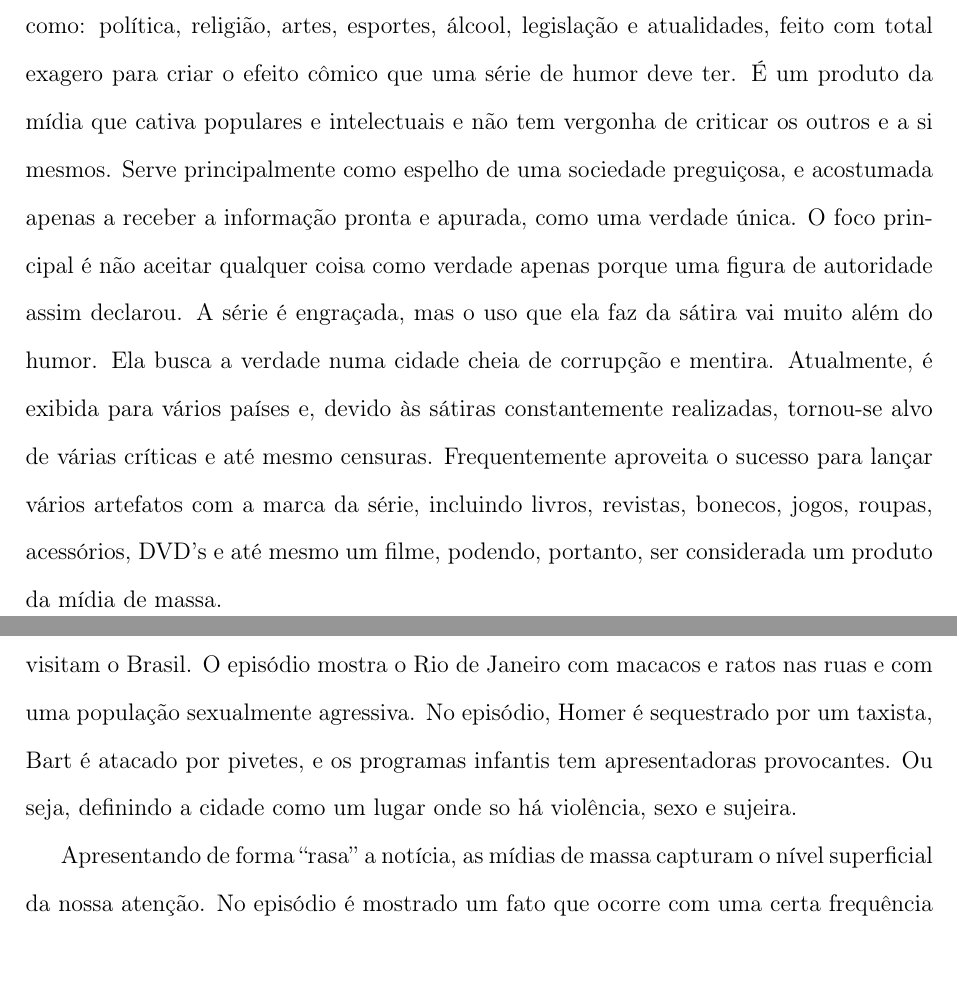
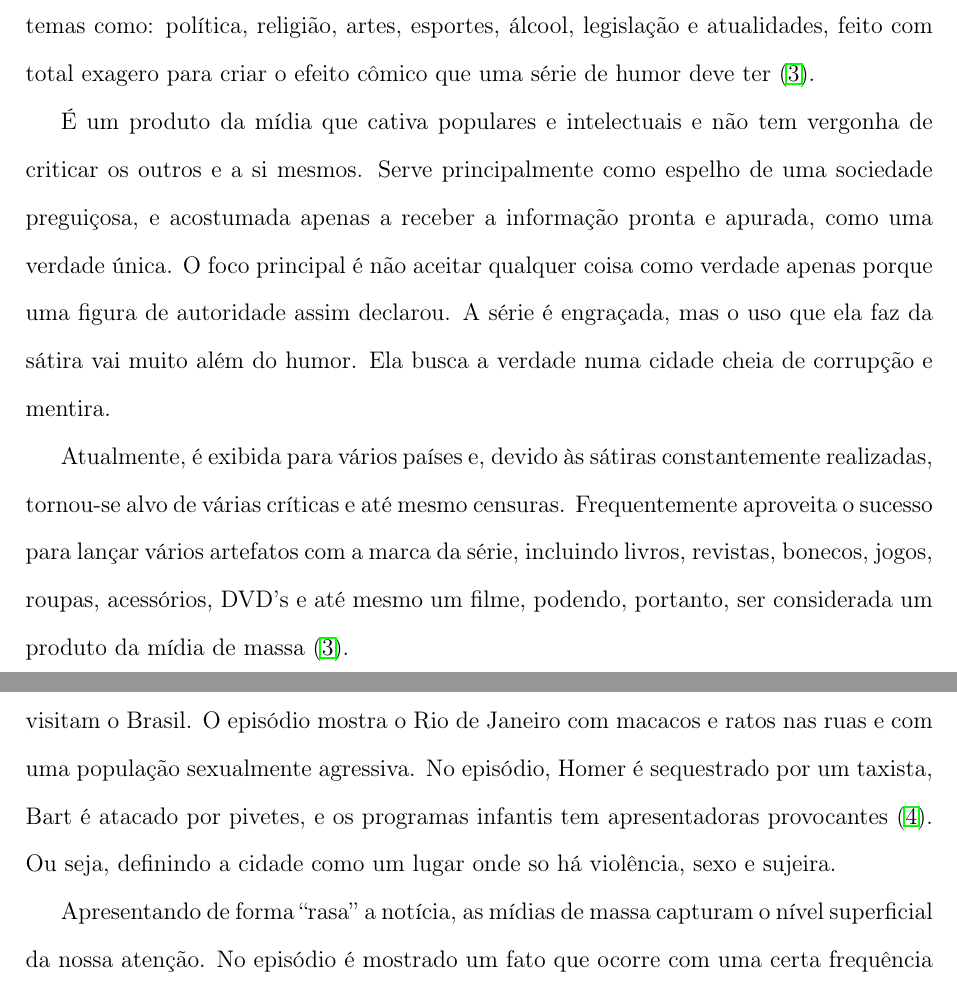
Before and after one commit to talesporto/Artigo-IC, a LaTeX thesis (artigo.tex): two parts of pages 4 and 8 of 11, joined at a grey line, cut so that both start at the same text. Compiled offline with pdfLaTeX; a missing font is replaced by an installed copy or a similar font.

Commit message:
botando referencias

```diff
--- a/artigo.tex
+++ b/artigo.tex
@@ -49,9 +49,12 @@ Com apenas 1 ano de idade já aprendeu a soletrar o próprio nome, já andou pel
 
 
 A série obteve grande aceitação popular e atualmente encontra-se na 22a temporada, tendo seu principal personagem, Hommer Simpson, que foi eleito “o maior americano de todos os tempos” pelo próprio povo americano em uma pesquisa realizada em 2003 pela BBC.
-Os roteiristas fazem uso de diversas formas de linguagem para passar suas mensagens e contarem suas histórias. O ponto mais evidente na série é a sátira com temas como: política, religião, artes, esportes, álcool, legislação e atualidades, feito com total exagero para criar o efeito cômico que uma série de humor deve ter.
+Os roteiristas fazem uso de diversas formas de linguagem para passar suas mensagens e contarem suas histórias. O ponto mais evidente na série é a sátira com temas como: política, religião, artes, esportes, álcool, legislação e atualidades, feito com total exagero para criar o efeito cômico que uma série de humor deve ter~\cite{pasquolotto}.
+
 É um produto da mídia que cativa populares e intelectuais e não tem vergonha de criticar os outros e a si mesmos. Serve principalmente como espelho de uma sociedade preguiçosa, e acostumada apenas a receber a informação pronta e apurada, como uma verdade única. O foco principal é não aceitar qualquer coisa como verdade apenas porque uma figura de autoridade assim declarou. A série é engraçada, mas o uso que ela faz da sátira vai muito além do humor. Ela busca a verdade numa cidade cheia de corrupção e mentira.
-Atualmente, é exibida para vários países e, devido às sátiras constantemente realizadas, tornou-se alvo de várias críticas e até mesmo censuras. Frequentemente aproveita o sucesso para lançar vários artefatos com a marca da série, incluindo livros, revistas, bonecos, jogos, roupas, acessórios, DVD’s e até mesmo um filme, podendo, portanto, ser considerada um produto da mídia de massa.
+
+
+Atualmente, é exibida para vários países e, devido às sátiras constantemente realizadas, tornou-se alvo de várias críticas e até mesmo censuras. Frequentemente aproveita o sucesso para lançar vários artefatos com a marca da série, incluindo livros, revistas, bonecos, jogos, roupas, acessórios, DVD’s e até mesmo um filme, podendo, portanto, ser considerada um produto da mídia de massa~\cite{pasquolotto}.
 
 \chapter{O episódio}
 
@@ -74,7 +77,7 @@ Apesar de dirigir-se a um público heterogênio, a mídia de massa difunde globa
 
 Nos Simpsons, isso é exemplificado pelas sátiras que ridicularizam problemas sociais existentes criando imagens sócio-culturais exageradas, mostrando de forma irônica como a mídia impõe símbolos de maneira fácil. No episódio, isso ficou claro ao criar o estereótipo dos solteiros escoceses onde todos têm como \textit{hobby} filmar casais namorando dentro de carros, ou seja, um estereótipo de pervertidos.
 
-Além do episódio análisado, podemos ver esses símbolos também em outros episódios. Um episódio bem famoso no Brasil, é \textbf{O Feitiço de Lisa}, onde a família dos Simpsons visitam o Brasil. O episódio mostra o Rio de Janeiro com macacos e ratos nas ruas e com uma população sexualmente agressiva. No episódio, Homer é sequestrado por um taxista, Bart é atacado por pivetes, e os programas infantis tem apresentadoras provocantes. Ou seja, definindo a cidade como um lugar onde so há violência, sexo e sujeira.
+Além do episódio análisado, podemos ver esses símbolos também em outros episódios. Um episódio bem famoso no Brasil, é \textbf{O Feitiço de Lisa}, onde a família dos Simpsons visitam o Brasil. O episódio mostra o Rio de Janeiro com macacos e ratos nas ruas e com uma população sexualmente agressiva. No episódio, Homer é sequestrado por um taxista, Bart é atacado por pivetes, e os programas infantis tem apresentadoras provocantes~\cite{personagensSimpsons}. Ou seja, definindo a cidade como um lugar onde so há violência, sexo e sujeira.
 
 Apresentando de forma ``rasa'' a notícia, as mídias de massa capturam o nível superficial da nossa atenção. No episódio é mostrado um fato que ocorre com uma certa frequência nas mídias de massa. Se trata da manipulação da informação para que a mesma condiza com as opiniões do gerador da informação, e também com os seus interesses. Também é mostrado no episódio, e fica claro que os receptores da informação acreditaram na primeira história que ouviram e não buscaram se aprofundar e obter novas fontes para averiguar a veracidade da história. O que gerou um trantorno enorme para a vítima da calunia que teve que provar sua inocência, mesmo as acusações sendo infundadas e inconfiáveis.
 
```
Also changed, not shown: bin/artigo.bbl, bin/artigo.pdf, 4 other files.
